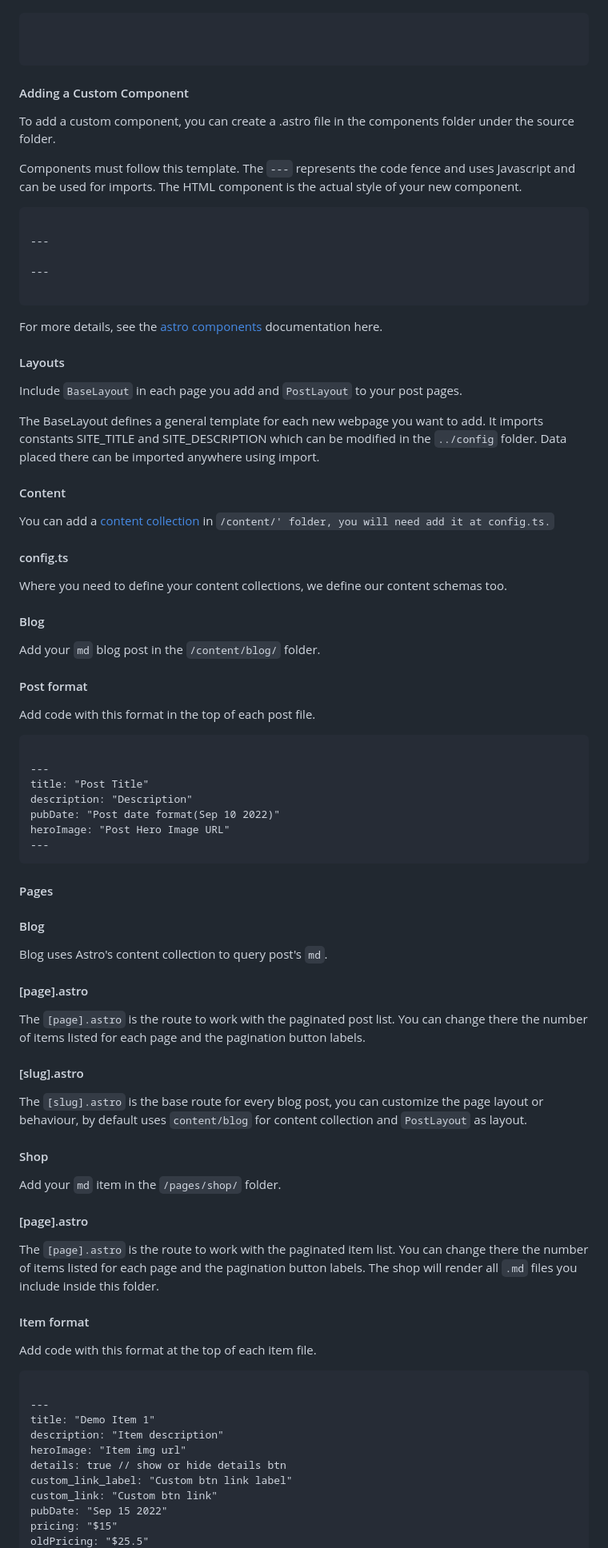
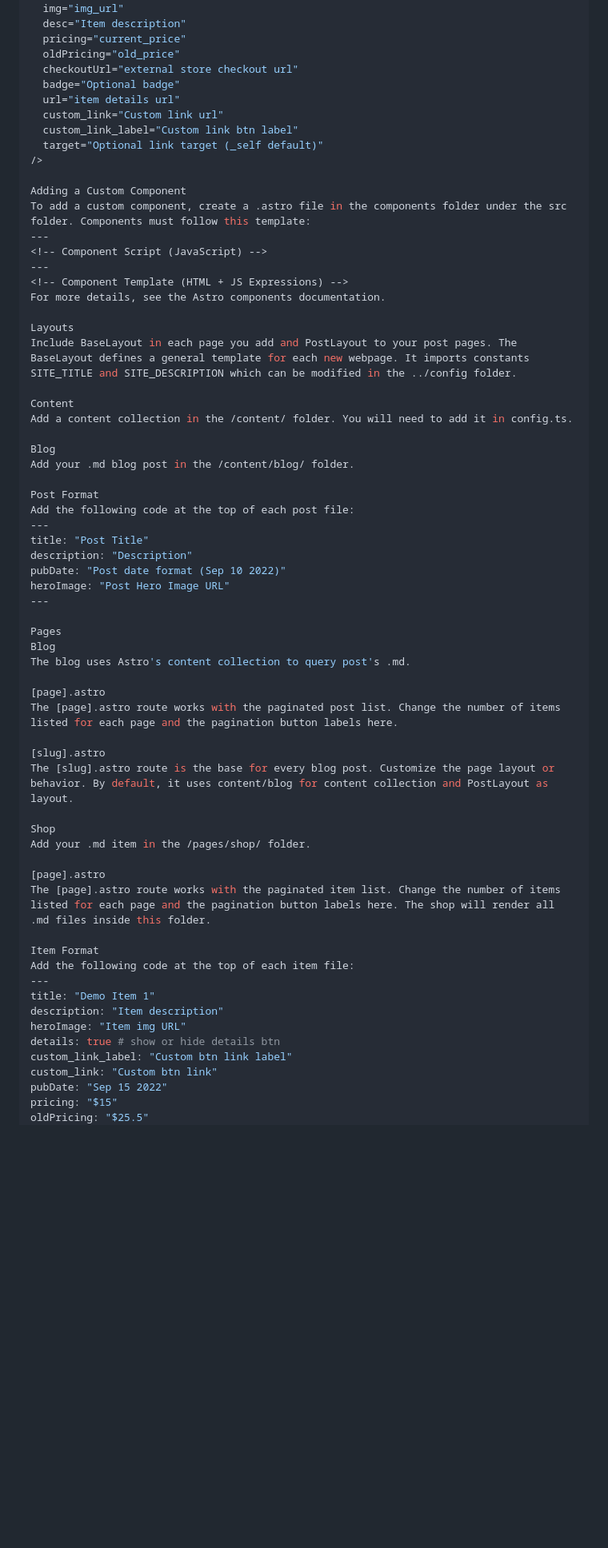
Before and after one commit to RishitKapoorIT/RishitKapoorIT.github.io, a Markdown page: README.md, the part around one of its changes. Shown at 80% size. Drawn GitHub-style; blank space fills up the shorter version.

```diff
--- a/README.md
+++ b/README.md
@@ -160,6 +141,6 @@ module.exports = {
 <HorizontalShopItem
   title="Item Title"
-  img="imge_url"
+  img="img_url"
   desc="Item description"
   pricing="current_price"
   oldPricing="old_price"
@@ -167,58 +148,59 @@ module.exports = {
   badge="Optional badge"
   url="item details url"
   custom_link="Custom link url"
-  custom_link_label="Cutom link btn label"
+  custom_link_label="Custom link btn label"
   target="Optional link target (_self default)"
 />
-</code></pre>
-<h4>Adding a Custom Component</h4>
-<p>To add a custom component, you can create a .astro file in the components folder under the source folder.</p>
-<p>Components must follow this template. The <code>---</code> represents the code fence and uses Javascript and can be used for imports. The HTML component is the actual style of your new component.</p>
-<pre><code>
+
+Adding a Custom Component
+To add a custom component, create a .astro file in the components folder under the src folder. Components must follow this template:
 ---
 <!-- Component Script (JavaScript) -->
 ---
 <!-- Component Template (HTML + JS Expressions) -->
-</code></pre>
-<p>For more details, see the <a href="https://docs.astro.build/en/core-concepts/astro-components/">astro components</a> documentation here.</p>
-<h4>Layouts</h4>
-<p>Include <code>BaseLayout</code> in each page you add and <code>PostLayout</code> to your post pages.</p>
-<p>The BaseLayout defines a general template for each new webpage you want to add. It imports constants SITE_TITLE and SITE_DESCRIPTION which can be modified in the <code>../config</code> folder. Data placed there can be imported anywhere using import.</p>
-<h4>Content</h4>
-<p>You can add a <a href="https://docs.astro.build/en/guides/content-collections/">content collection</a> in <code>/content/' folder, you will need add it at config.ts.</p>
-<h4>config.ts</h4>
-<p>Where you need to define your content collections, we define our content schemas too.</p>
-<h4>Blog</h4>
-<p>Add your <code>md</code> blog post in the <code>/content/blog/</code> folder.</p>
-<h4>Post format</h4>
-<p>Add code with this format in the top of each post file.</p>
-<pre><code>
+For more details, see the Astro components documentation.
+
+Layouts
+Include BaseLayout in each page you add and PostLayout to your post pages. The BaseLayout defines a general template for each new webpage. It imports constants SITE_TITLE and SITE_DESCRIPTION which can be modified in the ../config folder.
+
+Content
+Add a content collection in the /content/ folder. You will need to add it in config.ts.
+
+Blog
+Add your .md blog post in the /content/blog/ folder.
+
+Post Format
+Add the following code at the top of each post file:
 ---
 title: "Post Title"
 description: "Description"
-pubDate: "Post date format(Sep 10 2022)"
+pubDate: "Post date format (Sep 10 2022)"
 heroImage: "Post Hero Image URL"
 ---
-</code></pre>
-<h4>Pages</h4>
-<h4>Blog</h4>
-<p>Blog uses Astro's content collection to query post's <code>md</code>.</p>
-<h4>[page].astro</h4>
-<p>The <code>[page].astro</code> is the route to work with the paginated post list. You can change there the number of items listed for each page and the pagination button labels.</p>
-<h4>[slug].astro</h4>
-<p>The <code>[slug].astro</code> is the base route for every blog post, you can customize the page layout or behaviour, by default uses <code>content/blog</code> for content collection and <code>PostLayout</code> as layout.</p>
-<h4>Shop</h4>
-<p>Add your <code>md</code> item in the <code>/pages/shop/</code> folder.</p>
-<h4>[page].astro</h4>
-<p>The <code>[page].astro</code> is the route to work with the paginated item list. You can change there the number of items listed for each page and the pagination button labels. The shop will render all <code>.md</code> files you include inside this folder.</p>
-<h4>Item format</h4>
-<p>Add code with this format at the top of each item file.</p>
-<pre><code>
+
+Pages
+Blog
+The blog uses Astro's content collection to query post's .md.
+
+[page].astro
+The [page].astro route works with the paginated post list. Change the number of items listed for each page and the pagination button labels here.
+
+[slug].astro
+The [slug].astro route is the base for every blog post. Customize the page layout or behavior. By default, it uses content/blog for content collection and PostLayout as layout.
+
+Shop
+Add your .md item in the /pages/shop/ folder.
+
+[page].astro
+The [page].astro route works with the paginated item list. Change the number of items listed for each page and the pagination button labels here. The shop will render all .md files inside this folder.
+
+Item Format
+Add the following code at the top of each item file:
 ---
 title: "Demo Item 1"
 description: "Item description"
-heroImage: "Item img url"
-details: true // show or hide details btn
+heroImage: "Item img URL"
+details: true # show or hide details btn
 custom_link_label: "Custom btn link label"
 custom_link: "Custom btn link"
 pubDate: "Sep 15 2022"
```
Also changed, not shown: other parts of README.md (+116 -138 lines).
